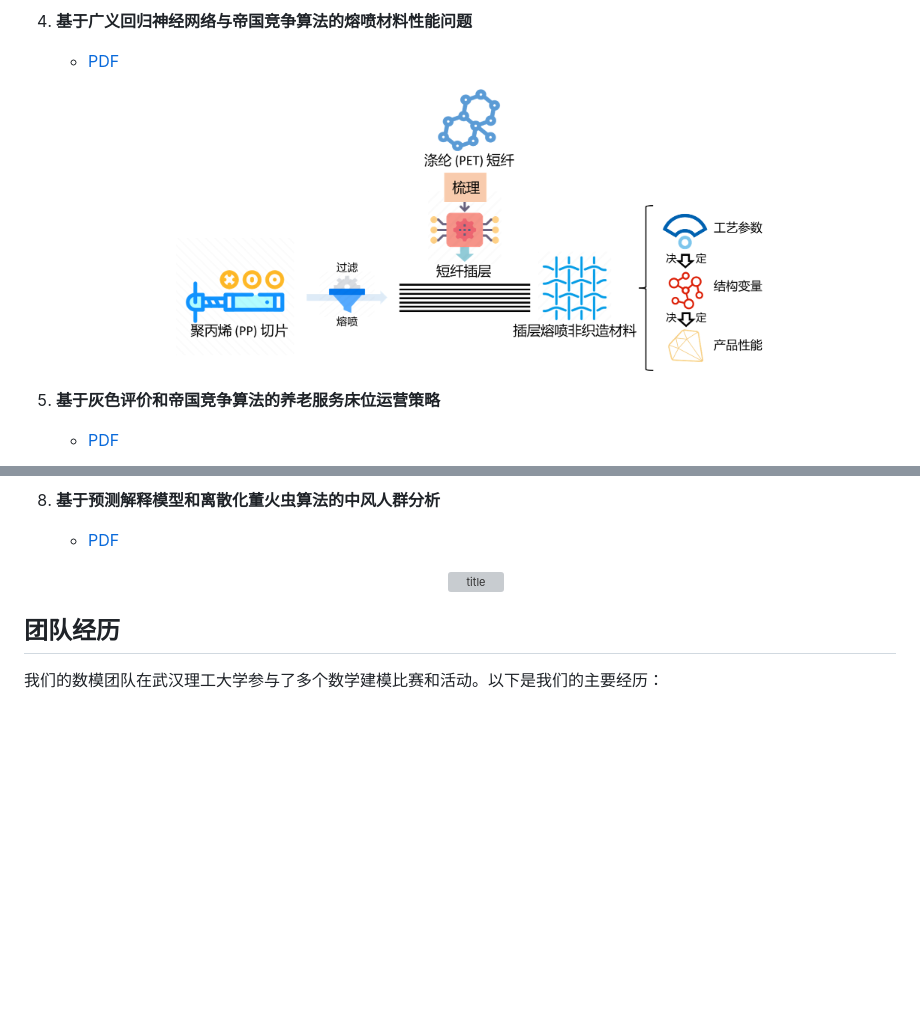
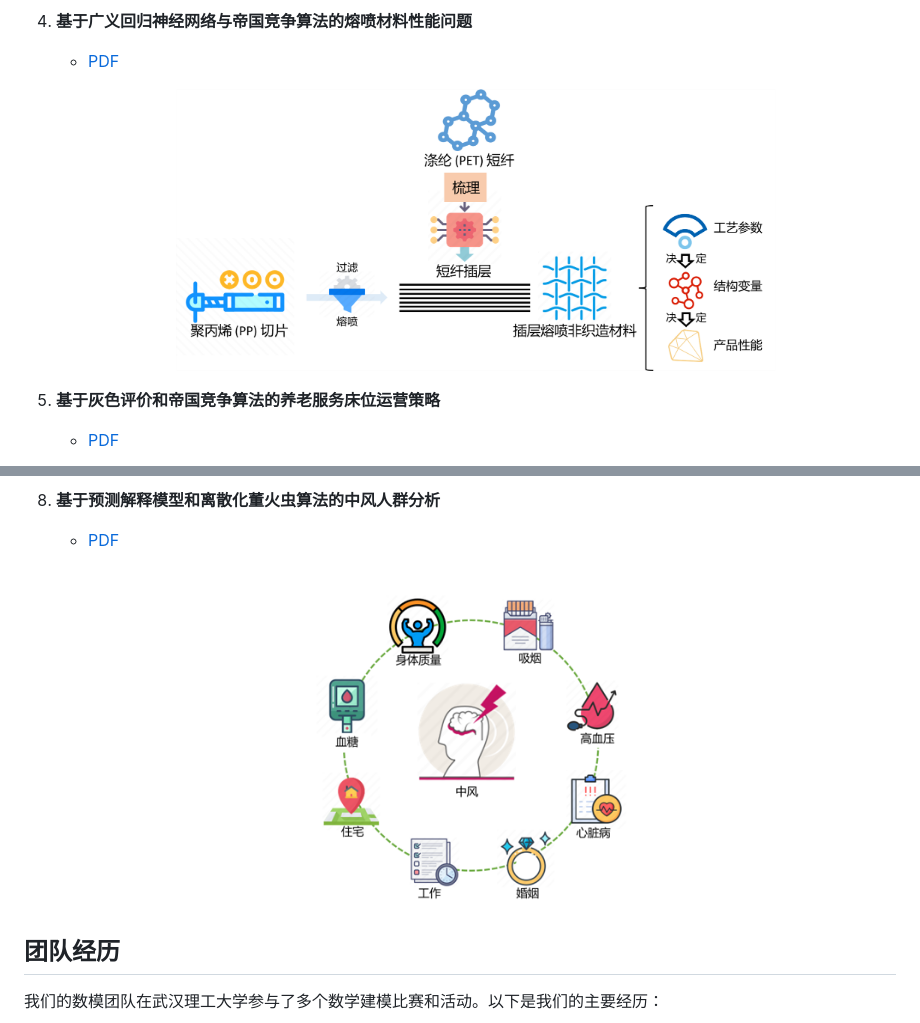
Before and after one commit to Wsandwich/Math-Model-Paper, a Markdown page: readme.md, 2 parts joined by grey strips. GitHub-like rendering; blank space fills up the shorter version; grey boxes are pictures that could not be loaded.

```diff
--- a/readme.md
+++ b/readme.md
@@ -127,7 +127,7 @@ If you have any questions or suggestions about our project, please feel free to
 4. **基于广义回归神经网络与帝国竞争算法的熔喷材料性能问题**
    - [PDF](Papers/基于广义回归神经网络与帝国竞争算法的熔喷材料性能问题.pdf)
    <p align="center">
-   <img src="README_FIG/4.png" alt="4" width="600" >
+   <img src="README_FIG/41.png" alt="4" width="600" >
    </p>
 
 5. **基于灰色评价和帝国竞争算法的养老服务床位运营策略**
@@ -155,7 +155,7 @@ If you have any questions or suggestions about our project, please feel free to
 8. **基于预测解释模型和离散化董火虫算法的中风人群分析**
    - [PDF](Papers/基于预测解释模型和离散化董火虫算法的中风人群分析.pdf)
    <p align="center">
-   <img src="README_FIG/8.png" alt="title" width="600" >
+   <img src="README_FIG/81.png" alt="title" width="600" >
    </p>
 
 
```
